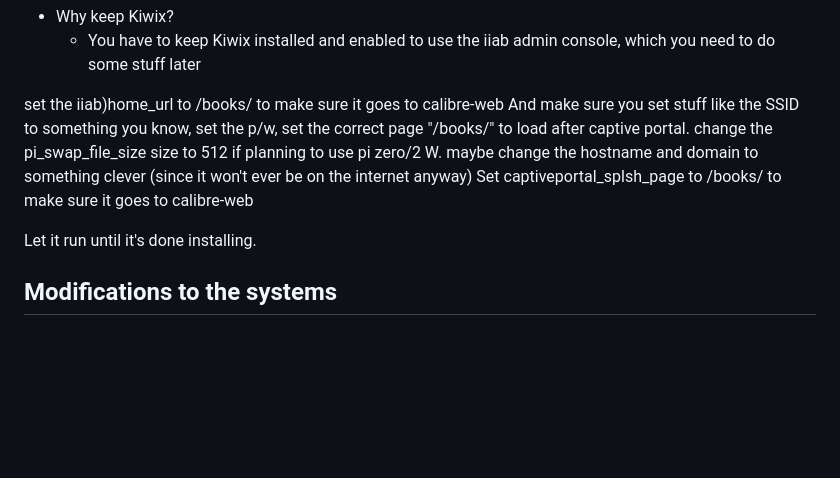
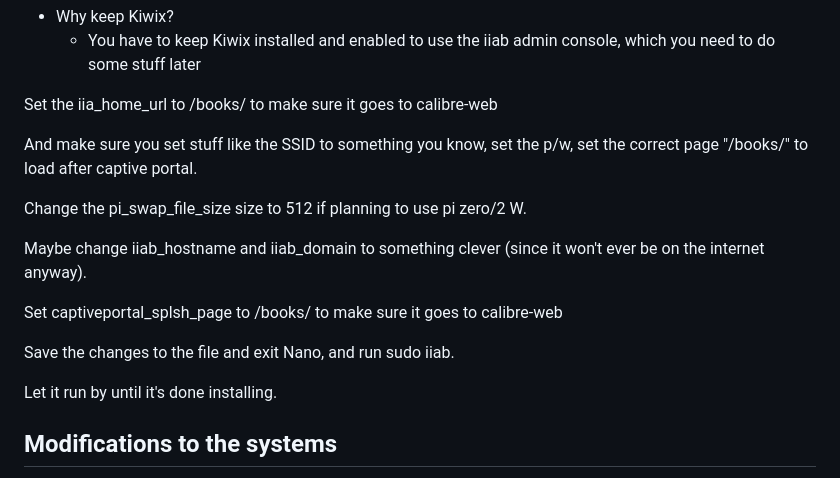
Before and after one commit to michaelbelcher/LittleFreeELibrary, a Markdown page: README.md, the part around the change. Drawn GitHub-style; blank space fills up the shorter version.

Commit message:
minor readme changes

```diff
--- a/README.md
+++ b/README.md
@@ -84,12 +84,19 @@ and make sure these are set to `_install: True` and `_enabled: True`.
     - You have to keep Kiwix installed and enabled to use the iiab admin console, which you need to do some stuff later
 
 
-set the iiab)home_url to /books/ to make sure it goes to calibre-web
-And make sure you set stuff like the SSID to something you know, set the p/w, set the correct page "/books/" to load after captive portal. change the pi_swap_file_size size to 512 if planning to use pi zero/2 W.
-maybe change the hostname and domain to something clever (since it won't ever be on the internet anyway)
+Set the iia_home_url to /books/ to make sure it goes to calibre-web
+
+And make sure you set stuff like the SSID to something you know, set the p/w, set the correct page "/books/" to load after captive portal.
+
+Change the pi_swap_file_size size to 512 if planning to use pi zero/2 W.
+
+Maybe change iiab_hostname and iiab_domain to something clever (since it won't ever be on the internet anyway).
+
 Set captiveportal_splsh_page to /books/ to make sure it goes to calibre-web
 
-Let it run until it's done installing.
+Save the changes to the file and exit Nano, and run sudo iiab.
+
+Let it run by until it's done installing.
 
 ## Modifications to the systems
 
```
